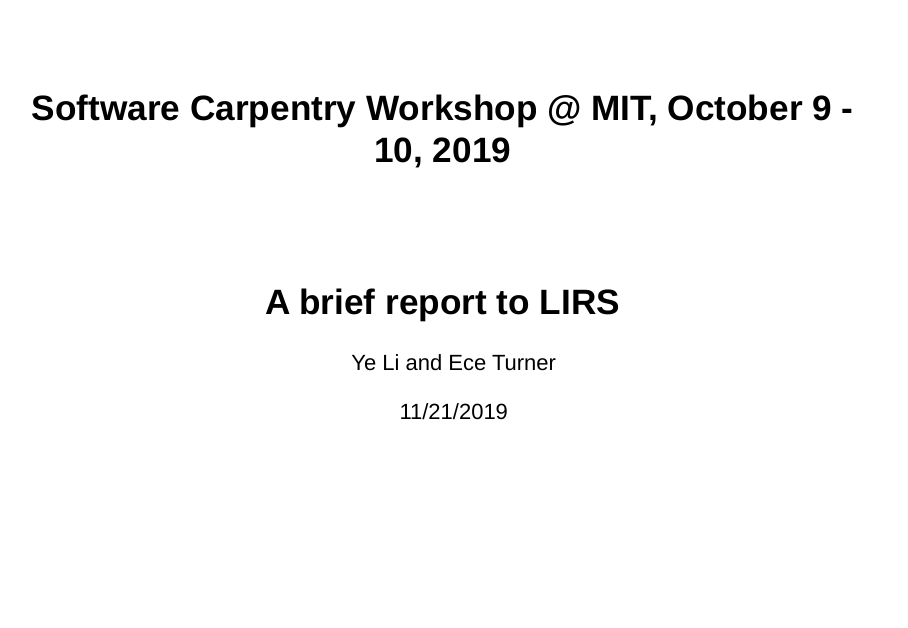
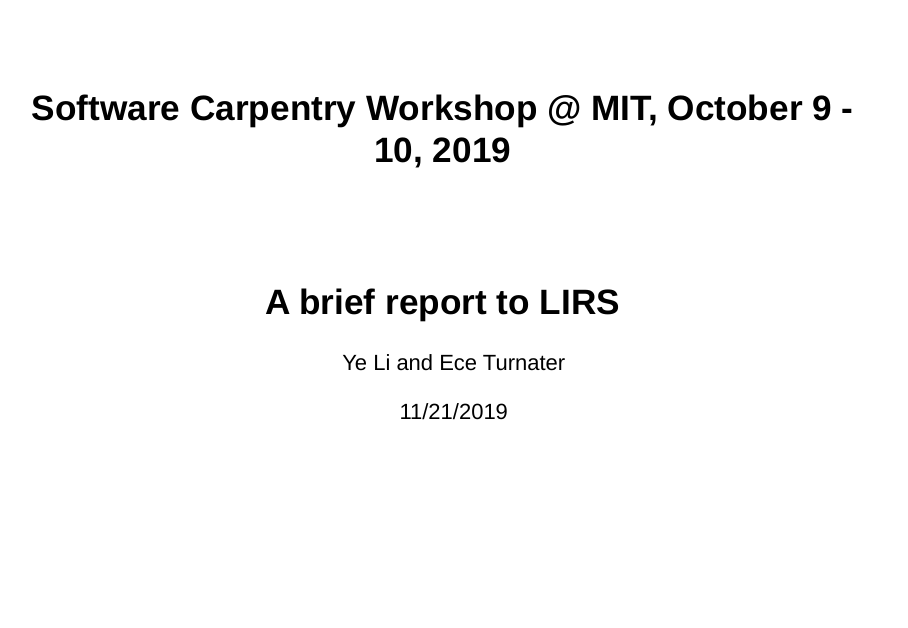
Before and after one commit to YeLibrarian/swcmit_analysis, an R Markdown document (Slides_SWC_MIT_analysis.Rmd): page 1 of 8. Rendered offline with R 4.5, knitr and Pandoc, with nearby package versions; drawn as Slidy slides in place of the format the file asks for.

Commit message:
correct name

```diff
--- a/Slides_SWC_MIT_analysis.Rmd
+++ b/Slides_SWC_MIT_analysis.Rmd
@@ -1,7 +1,7 @@
 ---
 title: "Software Carpentry Workshop @ MIT, October 9 - 10, 2019"
 subtitle: "A brief report to LIRS"
-author: "Ye Li and Ece Turner"
+author: "Ye Li and Ece Turnater"
 date: "11/21/2019"
 output:
   ioslides_presentation:
```
